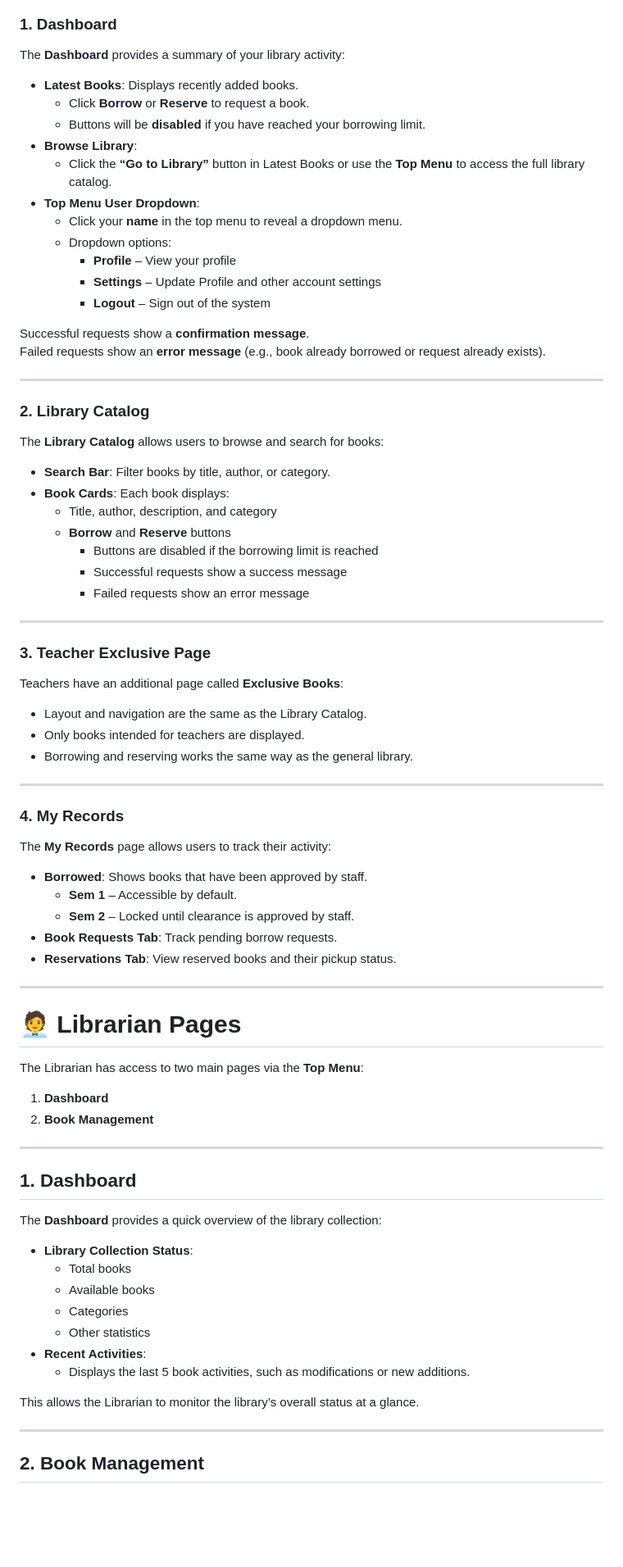
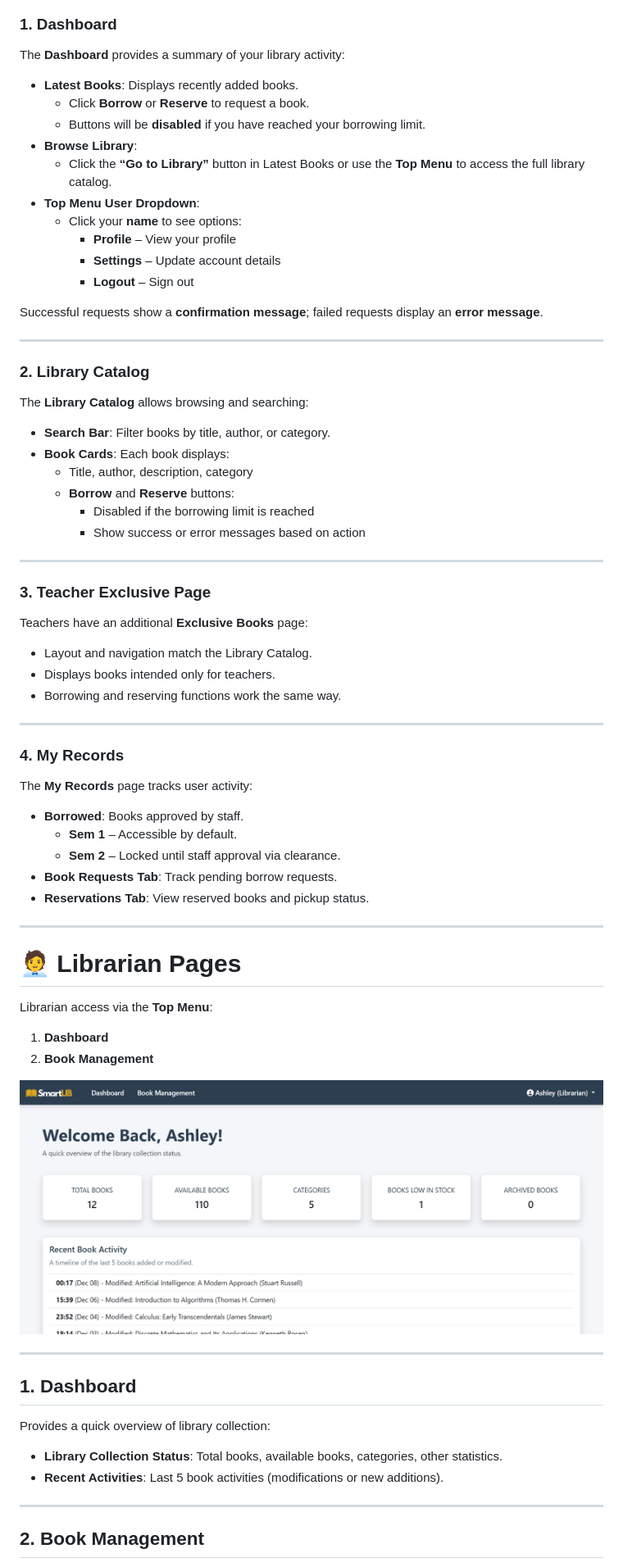
Before and after one commit to R-Ajoc/SmartLIB-Library-Management-System, a Markdown page: USER_GUIDE.md, the part around the change printed below. Shown: that part at 82% size. GitHub-like rendering; blank space fills up the shorter version.

Commit message:
Revise USER_GUIDE.md for clarity and formatting
Updated formatting and improved clarity throughout the user guide.

```diff
--- a/USER_GUIDE.md
+++ b/USER_GUIDE.md
@@ -47,7 +46,6 @@ Navigate the Top Menu to go to the pages.
 ![Teacher Dashboard Page](doc_images/teacher_page.png)
 
 ### 1. Dashboard
-
 The **Dashboard** provides a summary of your library activity:
 
 - **Latest Books**: Displays recently added books.
@@ -56,75 +54,62 @@ The **Dashboard** provides a summary of your library activity:
 - **Browse Library**:
   - Click the **“Go to Library”** button in Latest Books or use the **Top Menu** to access the full library catalog.
 - **Top Menu User Dropdown**:
-  - Click your **name** in the top menu to reveal a dropdown menu.
-  - Dropdown options:
+  - Click your **name** to see options:
     - **Profile** – View your profile
-    - **Settings** – Update Profile and other account settings
-    - **Logout** – Sign out of the system
+    - **Settings** – Update account details
+    - **Logout** – Sign out
 
-Successful requests show a **confirmation message**.
-Failed requests show an **error message** (e.g., book already borrowed or request already exists).
+Successful requests show a **confirmation message**; failed requests display an **error message**.
 
 ---
 
 ### 2. Library Catalog
-
-The **Library Catalog** allows users to browse and search for books:
+The **Library Catalog** allows browsing and searching:
 
 - **Search Bar**: Filter books by title, author, or category.
 - **Book Cards**: Each book displays:
-  - Title, author, description, and category
-  - **Borrow** and **Reserve** buttons
-    - Buttons are disabled if the borrowing limit is reached
-    - Successful requests show a success message
-    - Failed requests show an error message
+  - Title, author, description, category
+  - **Borrow** and **Reserve** buttons:
+    - Disabled if the borrowing limit is reached
+    - Show success or error messages based on action
 
 ---
 
 ### 3. Teacher Exclusive Page
+Teachers have an additional **Exclusive Books** page:
 
-Teachers have an additional page called **Exclusive Books**:
-
-- Layout and navigation are the same as the Library Catalog.
-- Only books intended for teachers are displayed.
-- Borrowing and reserving works the same way as the general library.
+- Layout and navigation match the Library Catalog.
+- Displays books intended only for teachers.
+- Borrowing and reserving functions work the same way.
 
 ---
 
 ### 4. My Records
+The **My Records** page tracks user activity:
 
-The **My Records** page allows users to track their activity:
-
-- **Borrowed**: Shows books that have been approved by staff.
+- **Borrowed**: Books approved by staff.
   - **Sem 1** – Accessible by default.
-  - **Sem 2** – Locked until clearance is approved by staff.
+  - **Sem 2** – Locked until staff approval via clearance.
 - **Book Requests Tab**: Track pending borrow requests.
-- **Reservations Tab**: View reserved books and their pickup status.
+- **Reservations Tab**: View reserved books and pickup status.
 
 ---
 
 # 🧑‍💼 Librarian Pages
-
-The Librarian has access to two main pages via the **Top Menu**:
+Librarian access via the **Top Menu**:
 
 1. **Dashboard**
 2. **Book Management**
 
+![Librarian Dashboard Page](doc_images/librarian_page.png)
+
 ---
 
 ## 1. Dashboard
+Provides a quick overview of library collection:
 
-The **Dashboard** provides a quick overview of the library collection:
-
-- **Library Collection Status**:
-  - Total books
-  - Available books
-  - Categories
-  - Other statistics
-- **Recent Activities**:
-  - Displays the last 5 book activities, such as modifications or new additions.
-
-This allows the Librarian to monitor the library’s overall status at a glance.
+- **Library Collection Status**: Total books, available books, categories, other statistics.
+- **Recent Activities**: Last 5 book activities (modifications or new additions).
 
 ---
 
```
Also changed, not shown: other parts of USER_GUIDE.md (+68 -28 lines).
